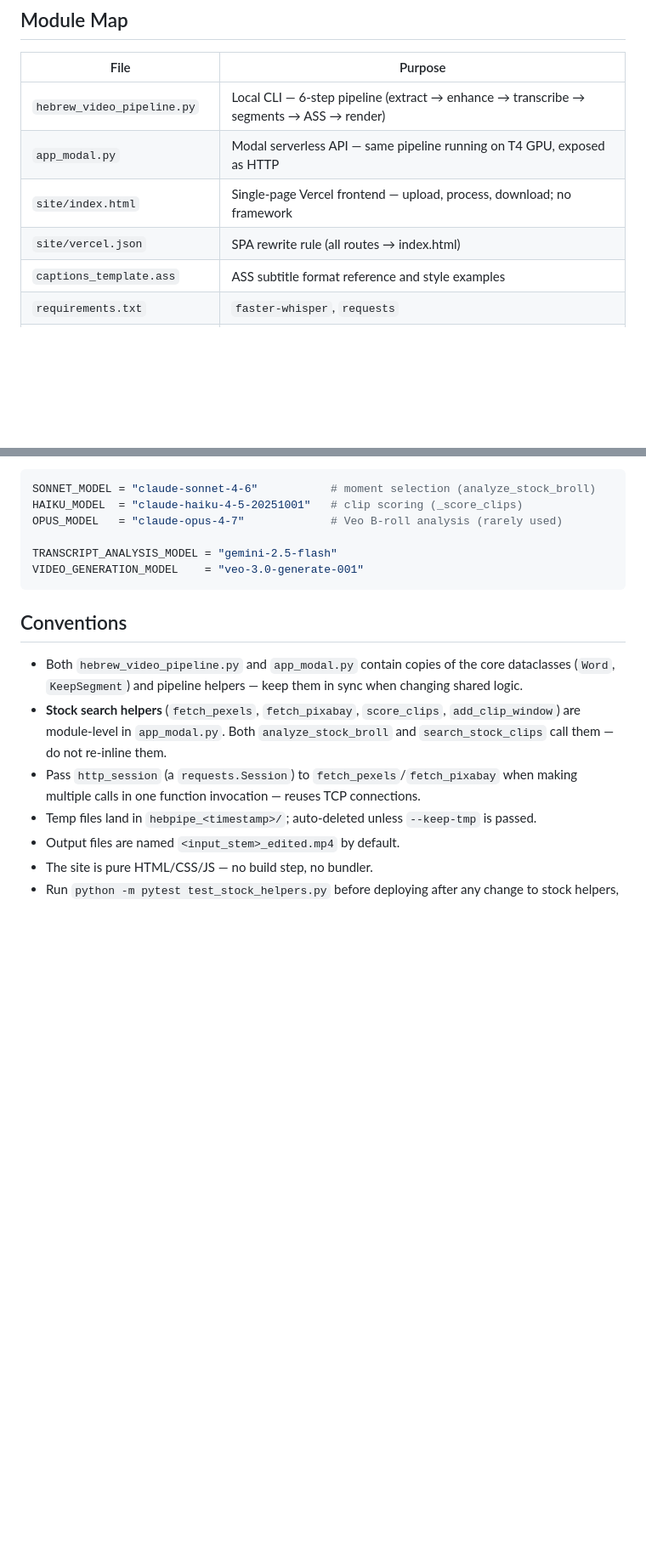
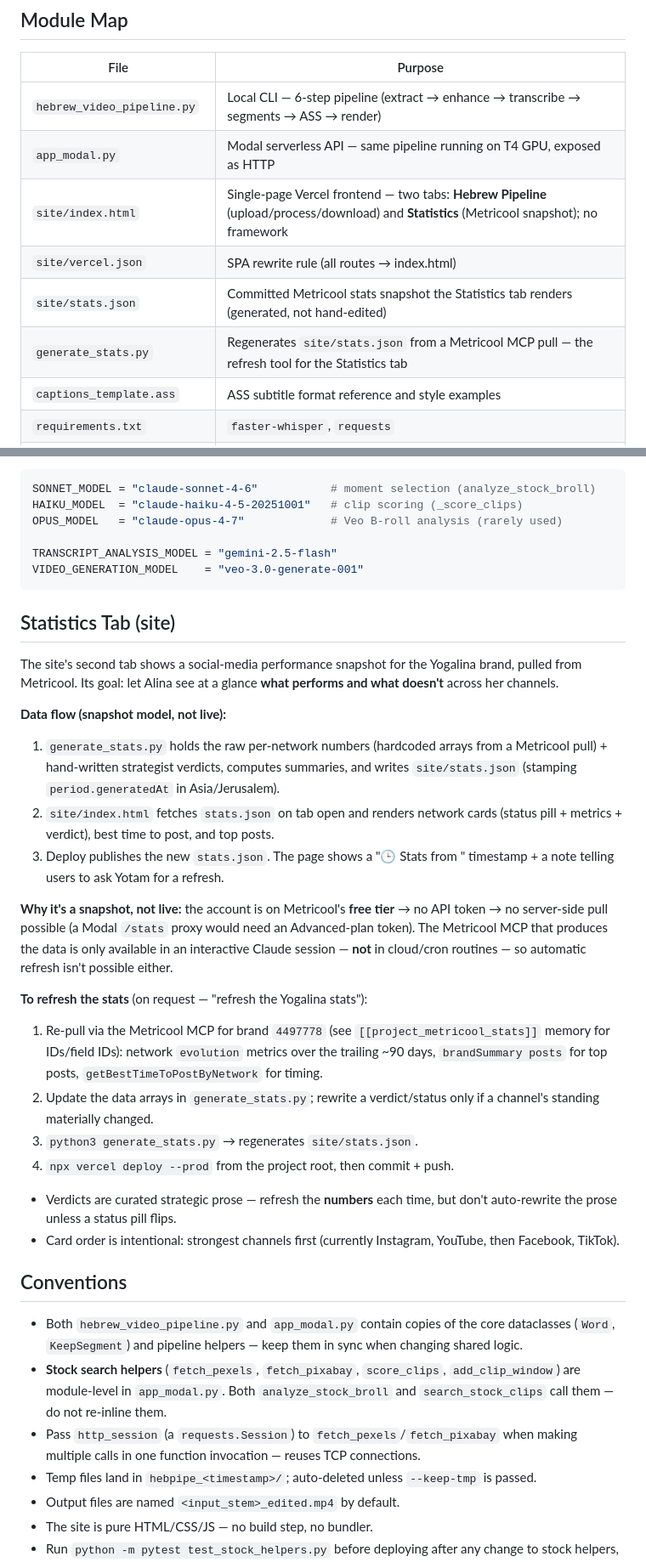
Before and after one commit to yotamjacob/hebrew-video-pipeline, a Markdown page: CLAUDE.md, 2 parts joined by grey strips. Shown at 85% size. Drawn GitHub-style; blank space fills up the shorter version.

Commit message:
docs(claude): document Statistics tab, stats.json, and refresh workflow
Add site/stats.json + generate_stats.py to the module map, note the two-tab
site layout, and add a "Statistics Tab" section covering the snapshot data
flow, the free-tier/no-live constraint, and the on-demand refresh procedure.

Co-Authored-By: Claude Opus 4.8 (1M context) <noreply@anthropic.com>

````diff
--- a/CLAUDE.md
+++ b/CLAUDE.md
@@ -6,8 +6,10 @@
 |------|---------|
 | `hebrew_video_pipeline.py` | Local CLI — 6-step pipeline (extract → enhance → transcribe → segments → ASS → render) |
 | `app_modal.py` | Modal serverless API — same pipeline running on T4 GPU, exposed as HTTP |
-| `site/index.html` | Single-page Vercel frontend — upload, process, download; no framework |
+| `site/index.html` | Single-page Vercel frontend — two tabs: **Hebrew Pipeline** (upload/process/download) and **Statistics** (Metricool snapshot); no framework |
 | `site/vercel.json` | SPA rewrite rule (all routes → index.html) |
+| `site/stats.json` | Committed Metricool stats snapshot the Statistics tab renders (generated, not hand-edited) |
+| `generate_stats.py` | Regenerates `site/stats.json` from a Metricool MCP pull — the refresh tool for the Statistics tab |
 | `captions_template.ass` | ASS subtitle format reference and style examples |
 | `requirements.txt` | `faster-whisper`, `requests` |
 | `README.md` | Full usage docs, architecture, "how to add a stock source", "how to swap models" |
@@ -105,6 +107,26 @@ TRANSCRIPT_ANALYSIS_MODEL = "gemini-2.5-flash"
 VIDEO_GENERATION_MODEL    = "veo-3.0-generate-001"
 ```
 
+## Statistics Tab (site)
+
+The site's second tab shows a social-media performance snapshot for the Yogalina brand, pulled from Metricool. Its goal: let Alina see at a glance **what performs and what doesn't** across her channels.
+
+**Data flow (snapshot model, not live):**
+1. `generate_stats.py` holds the raw per-network numbers (hardcoded arrays from a Metricool pull) + hand-written strategist verdicts, computes summaries, and writes `site/stats.json` (stamping `period.generatedAt` in Asia/Jerusalem).
+2. `site/index.html` fetches `stats.json` on tab open and renders network cards (status pill + metrics + verdict), best time to post, and top posts.
+3. Deploy publishes the new `stats.json`. The page shows a "🕒 Stats from <date>" timestamp + a note telling users to ask Yotam for a refresh.
+
+**Why it's a snapshot, not live:** the account is on Metricool's **free tier** → no API token → no server-side pull possible (a Modal `/stats` proxy would need an Advanced-plan token). The Metricool MCP that produces the data is only available in an interactive Claude session — **not** in cloud/cron routines — so automatic refresh isn't possible either.
+
+**To refresh the stats** (on request — "refresh the Yogalina stats"):
+1. Re-pull via the Metricool MCP for brand `4497778` (see `[[project_metricool_stats]]` memory for IDs/field IDs): network `evolution` metrics over the trailing ~90 days, `brandSummary posts` for top posts, `getBestTimeToPostByNetwork` for timing.
+2. Update the data arrays in `generate_stats.py`; rewrite a verdict/status only if a channel's standing materially changed.
+3. `python3 generate_stats.py` → regenerates `site/stats.json`.
+4. `npx vercel deploy --prod` from the project root, then commit + push.
+
+- Verdicts are curated strategic prose — refresh the **numbers** each time, but don't auto-rewrite the prose unless a status pill flips.
+- Card order is intentional: strongest channels first (currently Instagram, YouTube, then Facebook, TikTok).
+
 ## Conventions
 
 - Both `hebrew_video_pipeline.py` and `app_modal.py` contain copies of the core dataclasses (`Word`, `KeepSegment`) and pipeline helpers — keep them in sync when changing shared logic.
````
